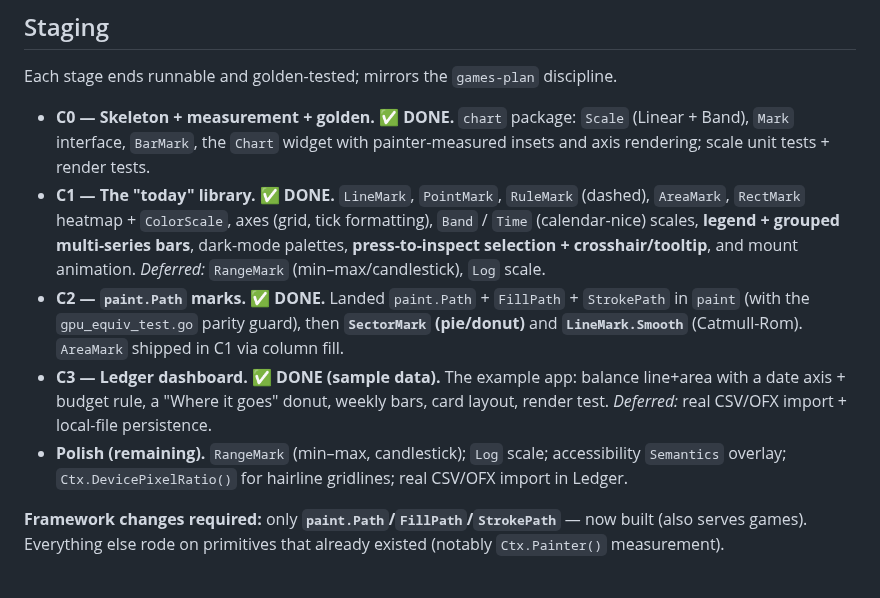
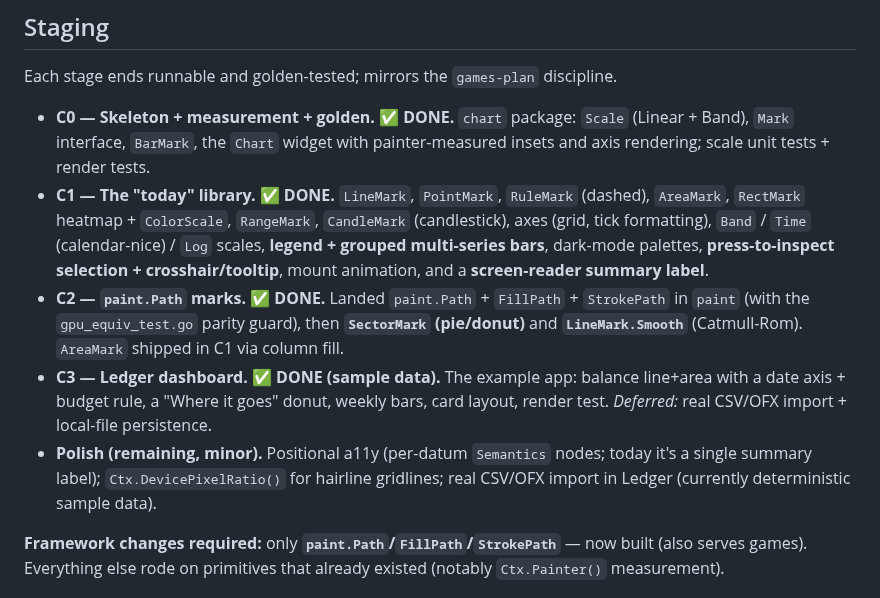
Before and after one commit to doug/gophics, a Markdown page: docs/charts-plan.md, the part around the change. GitHub-like rendering.

Commit message:
docs: mark RangeMark/CandleMark/Log/a11y done; slim the remaining tail

```diff
--- a/docs/charts-plan.md
+++ b/docs/charts-plan.md
@@ -217,10 +217,10 @@ Each stage ends runnable and golden-tested; mirrors the `games-plan` discipline.
   (Linear + Band), `Mark` interface, `BarMark`, the `Chart` widget with
   painter-measured insets and axis rendering; scale unit tests + render tests.
 - **C1 — The "today" library. ✅ DONE.** `LineMark`, `PointMark`, `RuleMark` (dashed),
-  `AreaMark`, `RectMark` heatmap + `ColorScale`, axes (grid, tick formatting), `Band` /
-  `Time` (calendar-nice) scales, **legend + grouped multi-series bars**, dark-mode
-  palettes, **press-to-inspect selection + crosshair/tooltip**, and mount animation.
-  *Deferred:* `RangeMark` (min–max/candlestick), `Log` scale.
+  `AreaMark`, `RectMark` heatmap + `ColorScale`, `RangeMark`, `CandleMark`
+  (candlestick), axes (grid, tick formatting), `Band` / `Time` (calendar-nice) / `Log`
+  scales, **legend + grouped multi-series bars**, dark-mode palettes, **press-to-inspect
+  selection + crosshair/tooltip**, mount animation, and a **screen-reader summary label**.
 - **C2 — `paint.Path` marks. ✅ DONE.** Landed `paint.Path` + `FillPath` + `StrokePath`
   in `paint` (with the `gpu_equiv_test.go` parity guard), then **`SectorMark`
   (pie/donut)** and **`LineMark.Smooth`** (Catmull-Rom). `AreaMark` shipped in C1 via
@@ -228,9 +228,9 @@ Each stage ends runnable and golden-tested; mirrors the `games-plan` discipline.
 - **C3 — Ledger dashboard. ✅ DONE (sample data).** The example app: balance line+area
   with a date axis + budget rule, a "Where it goes" donut, weekly bars, card layout,
   render test. *Deferred:* real CSV/OFX import + local-file persistence.
-- **Polish (remaining).** `RangeMark` (min–max, candlestick); `Log` scale; accessibility
-  `Semantics` overlay; `Ctx.DevicePixelRatio()` for hairline gridlines; real CSV/OFX
-  import in Ledger.
+- **Polish (remaining, minor).** Positional a11y (per-datum `Semantics` nodes; today
+  it's a single summary label); `Ctx.DevicePixelRatio()` for hairline gridlines; real
+  CSV/OFX import in Ledger (currently deterministic sample data).
 
 **Framework changes required:** only **`paint.Path`/`FillPath`/`StrokePath`** — now
 built (also serves games). Everything else rode on primitives that already existed
```
